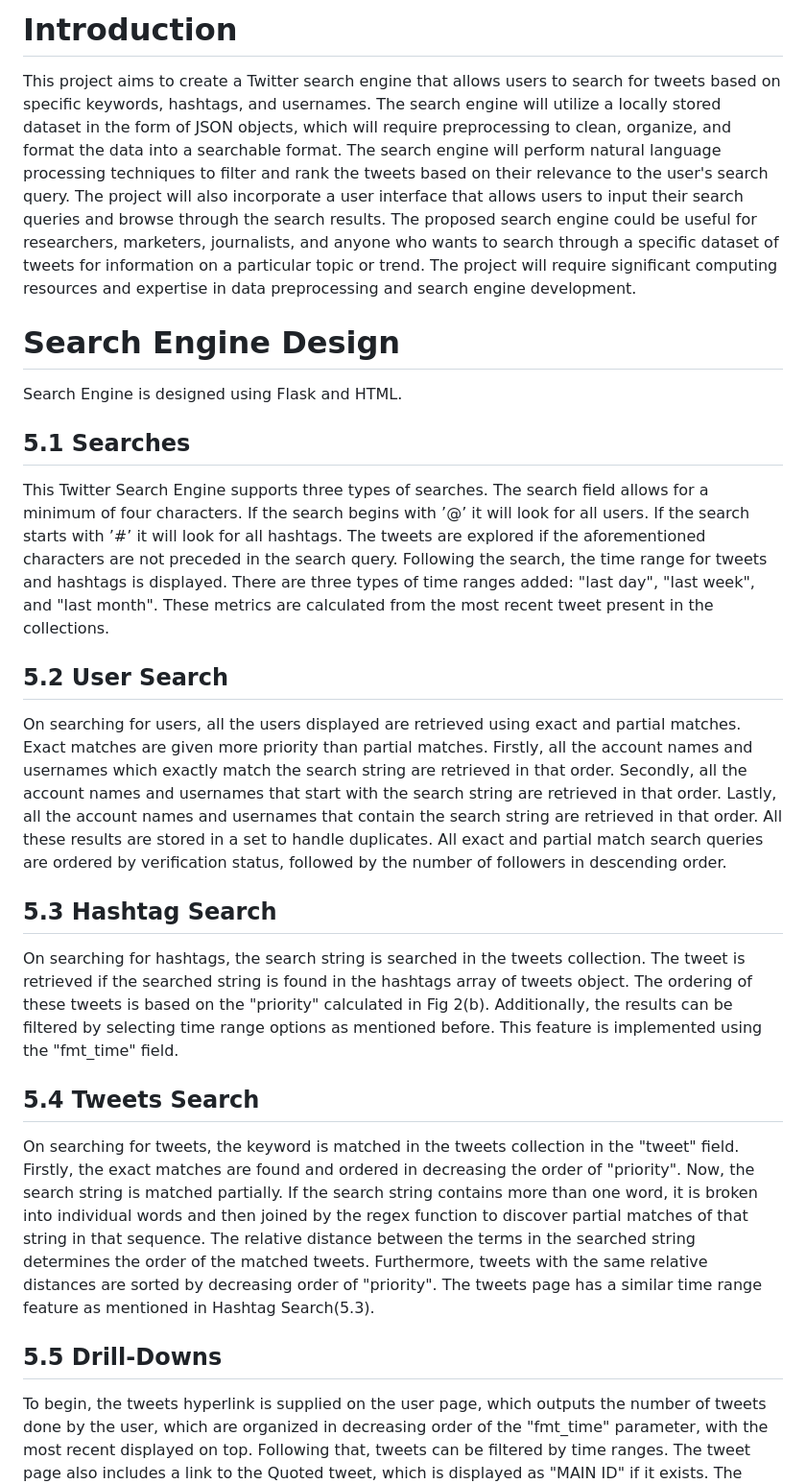
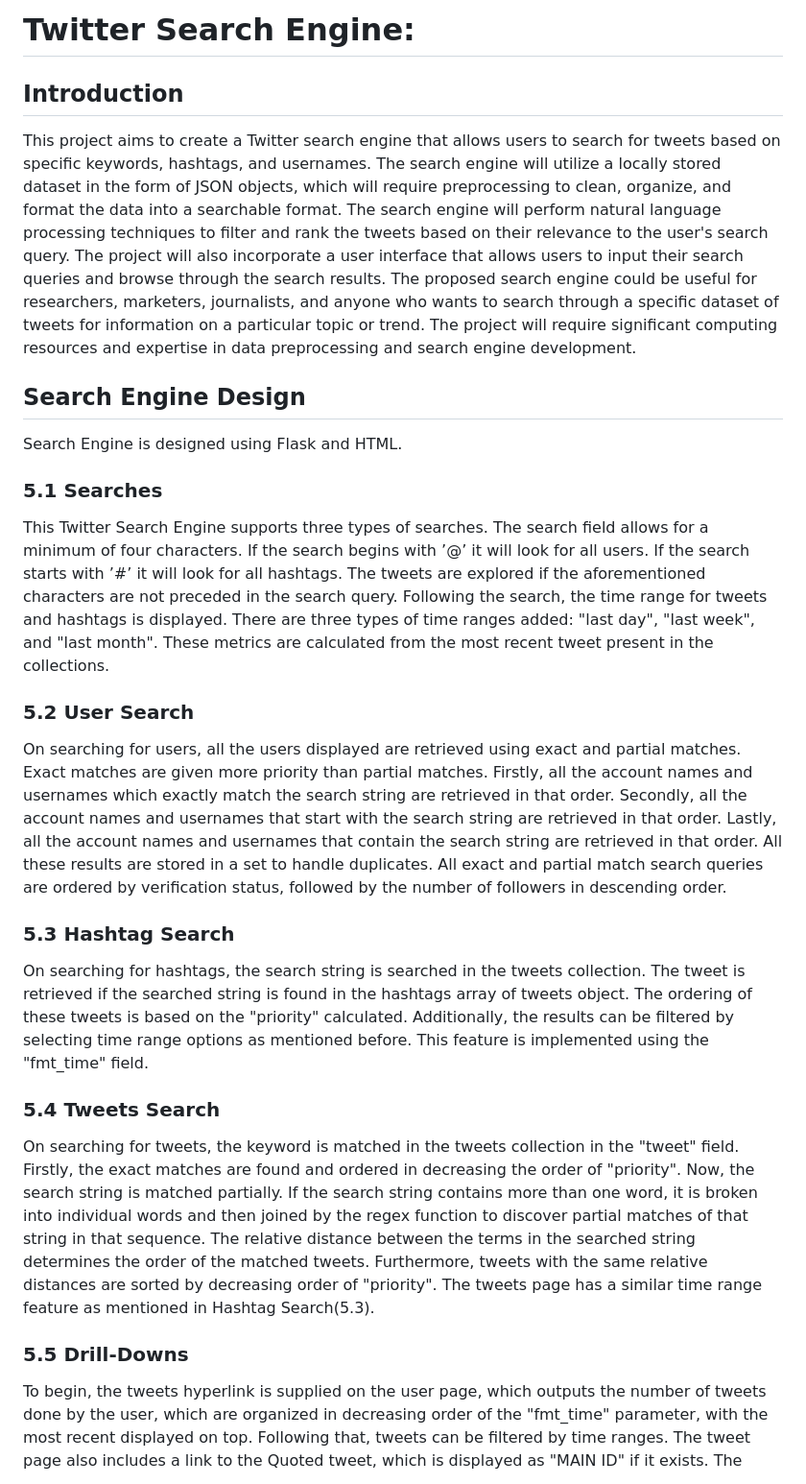
Before and after one commit to Sparshjain25/694_2023_team_16, a Markdown page: README.md, the part around one of its changes. Shown at 96% size. Drawn GitHub-style.

Commit message:
Final V1
Overview of the Project

```diff
--- a/README.md
+++ b/README.md
@@ -1,20 +1,22 @@
-# Introduction
+# Twitter Search Engine:
+
+## Introduction
 This project aims to create a Twitter search engine that allows users to search for tweets based on specific keywords, hashtags, and usernames. The search engine will utilize a locally stored dataset in the form of JSON objects, which will require preprocessing to clean, organize, and format the data into a searchable format. The search engine will perform natural language processing techniques to filter and rank the tweets based on their relevance to the user's search query. The project will also incorporate a user interface that allows users to input their search queries and browse through the search results. The proposed search engine could be useful for researchers, marketers, journalists, and anyone who wants to search through a specific dataset of tweets for information on a particular topic or trend. The project will require significant computing resources and expertise in data preprocessing and search engine development.
 
-# Search Engine Design
+## Search Engine Design
 Search Engine is designed using Flask and HTML.
-## 5.1 Searches
+### 5.1 Searches
 This Twitter Search Engine supports three types of searches. The search field allows for a minimum of four characters. If the search begins with ’@’ it will look for all users. If the search starts with ’#’ it will look for all hashtags. The tweets are explored if the aforementioned characters are not preceded in the search query. Following the search, the time range for tweets and hashtags is displayed. There are three types of time ranges added: "last day", "last week", and "last month". These metrics are calculated from the most recent tweet present in the collections.
-## 5.2 User Search
+### 5.2 User Search
 On searching for users, all the users displayed are retrieved using exact and partial matches. Exact matches are given more priority than partial matches. Firstly, all the account names and usernames which exactly match the search string are retrieved in that order. Secondly, all the account names and usernames that start with the search string are retrieved in that order. Lastly, all the account names and usernames that contain the search string are retrieved in that order. All these results are stored in a set to handle duplicates. All exact and partial match search queries are ordered by verification status, followed by the number of followers in descending order.
 
-## 5.3 Hashtag Search
-On searching for hashtags, the search string is searched in the tweets collection. The tweet is retrieved if the searched string is found in the hashtags array of tweets object. The ordering of these tweets is based on the "priority" calculated in Fig 2(b). Additionally, the results can be filtered by selecting time range options as mentioned before. This feature is implemented using the "fmt_time" field.
+### 5.3 Hashtag Search
+On searching for hashtags, the search string is searched in the tweets collection. The tweet is retrieved if the searched string is found in the hashtags array of tweets object. The ordering of these tweets is based on the "priority" calculated. Additionally, the results can be filtered by selecting time range options as mentioned before. This feature is implemented using the "fmt_time" field.
 
-## 5.4 Tweets Search
+### 5.4 Tweets Search
 On searching for tweets, the keyword is matched in the tweets collection in the "tweet" field. Firstly, the exact matches are found and ordered in decreasing the order of "priority". Now, the search string is matched partially. If the search string contains more than one word, it is broken into individual words and then joined by the regex function to discover partial matches of that string in that sequence. The relative distance between the terms in the searched string determines the order of the matched tweets. Furthermore, tweets with the same relative distances are sorted by decreasing order of "priority". The tweets page has a similar time range feature as mentioned in Hashtag Search(5.3).
 
-## 5.5 Drill-Downs
+### 5.5 Drill-Downs
 To begin, the tweets hyperlink is supplied on the user page, which outputs the number of tweets done by the user, which are organized in decreasing order of the "fmt_time" parameter, with the most recent displayed on top. Following that, tweets can be filtered by time ranges. The tweet page also includes a link to the Quoted tweet, which is displayed as "MAIN ID" if it exists. The quoted tweet is found by searching for its id in the tweets collection using the "post_id" indexing. The tweet page also has a "retweets" hyperlink, which displays all of the user’s "Account_names" who have retweeted that tweet in chronological order, with the most recent user at the top. The "post_id" of the tweet is searched for in the retweets collection using "main_tweet_id" indexing. On clicking "Account_names", all the details of the user are displayed. For this, the "user_id" present in the retweets collection is searched in the relational "user" table. In the Search Engine, four metrics are displayed. The first is the "Top 20 Handles" section, which shows the top 20 accounts in decreasing order of number of followers. The second is the "Top 20 Celebs" section, which displays the top 20
 accounts ranked first by verified status and then by number of followers. The third option is the "Top 20 Active Users" option, which displays the top 20 accounts in decreasing order of the number of tweets made by the accounts. The final option is "Top 20 Tweets," which displays the top 20 tweets in the decreasing order of "priority".
 
```
Also changed, not shown: other parts of README.md (+2 -2 lines).
